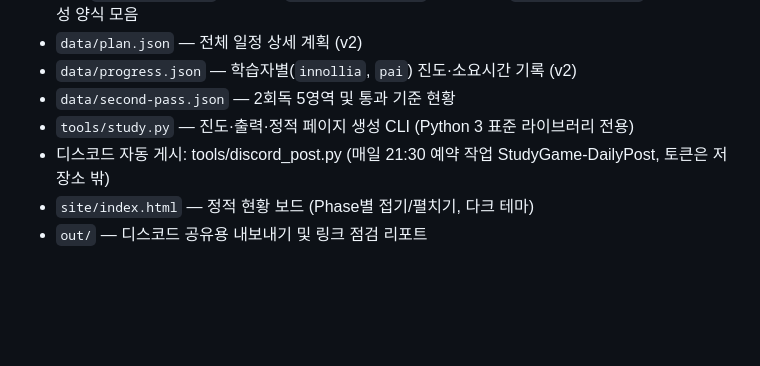
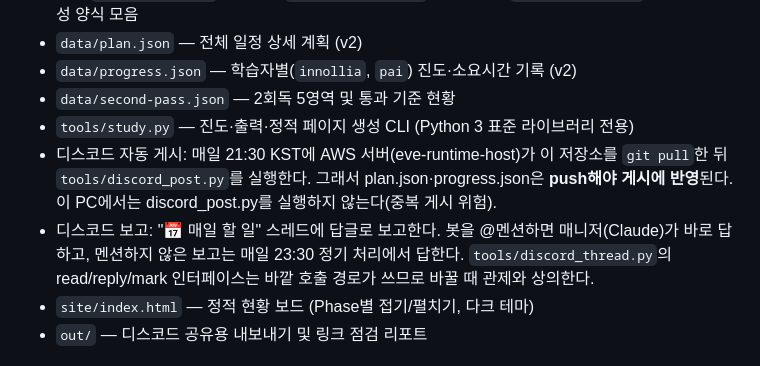
Before and after one commit to innollia/studygame, a Markdown page: README.md, the part around the change. GitHub-like rendering; blank space fills up the shorter version.

Commit message:
게시·보고 경로 갱신: AWS 21:30 게시(push 필수), 멘션 시 매니저 즉시 답장
Co-Authored-By: Claude Opus 5.5 <noreply@anthropic.com>

```diff
--- a/README.md
+++ b/README.md
@@ -13,7 +13,8 @@
 - `data/progress.json` — 학습자별(`innollia`, `pai`) 진도·소요시간 기록 (v2)
 - `data/second-pass.json` — 2회독 5영역 및 통과 기준 현황
 - `tools/study.py` — 진도·출력·정적 페이지 생성 CLI (Python 3 표준 라이브러리 전용)
-- 디스코드 자동 게시: tools/discord_post.py (매일 21:30 예약 작업 StudyGame-DailyPost, 토큰은 저장소 밖)
+- 디스코드 자동 게시: 매일 21:30 KST에 AWS 서버(eve-runtime-host)가 이 저장소를 `git pull`한 뒤 `tools/discord_post.py`를 실행한다. 그래서 plan.json·progress.json은 **push해야 게시에 반영**된다. 이 PC에서는 discord_post.py를 실행하지 않는다(중복 게시 위험).
+- 디스코드 보고: "📅 매일 할 일" 스레드에 답글로 보고한다. 봇을 @멘션하면 매니저(Claude)가 바로 답하고, 멘션하지 않은 보고는 매일 23:30 정기 처리에서 답한다. `tools/discord_thread.py`의 read/reply/mark 인터페이스는 바깥 호출 경로가 쓰므로 바꿀 때 관제와 상의한다.
 - `site/index.html` — 정적 현황 보드 (Phase별 접기/펼치기, 다크 테마)
 - `out/` — 디스코드 공유용 내보내기 및 링크 점검 리포트
 
```
Also changed, not shown: docs/MANAGER.md (+1 -1 lines).
